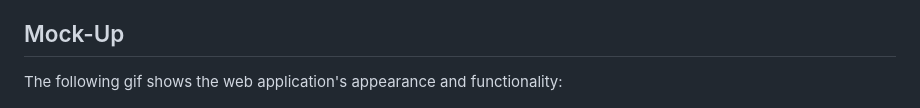
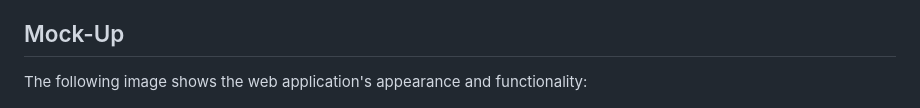
Before and after one commit to larigens/javaquiz, a Markdown page: README.md, the part around the change. GitHub-like rendering.

```diff
--- a/README.md
+++ b/README.md
@@ -57,7 +57,7 @@ I would recommend downloading [Visual Studio Code](https://code.visualstudio.com
 
 ## Mock-Up
 
-The following gif shows the web application's appearance and functionality:
+The following image shows the web application's appearance and functionality:
 
 ![App Screenshot](./assets/images/screenshot.png)
 ![App Screenshot](./assets/images/screenshot2.png)
```
